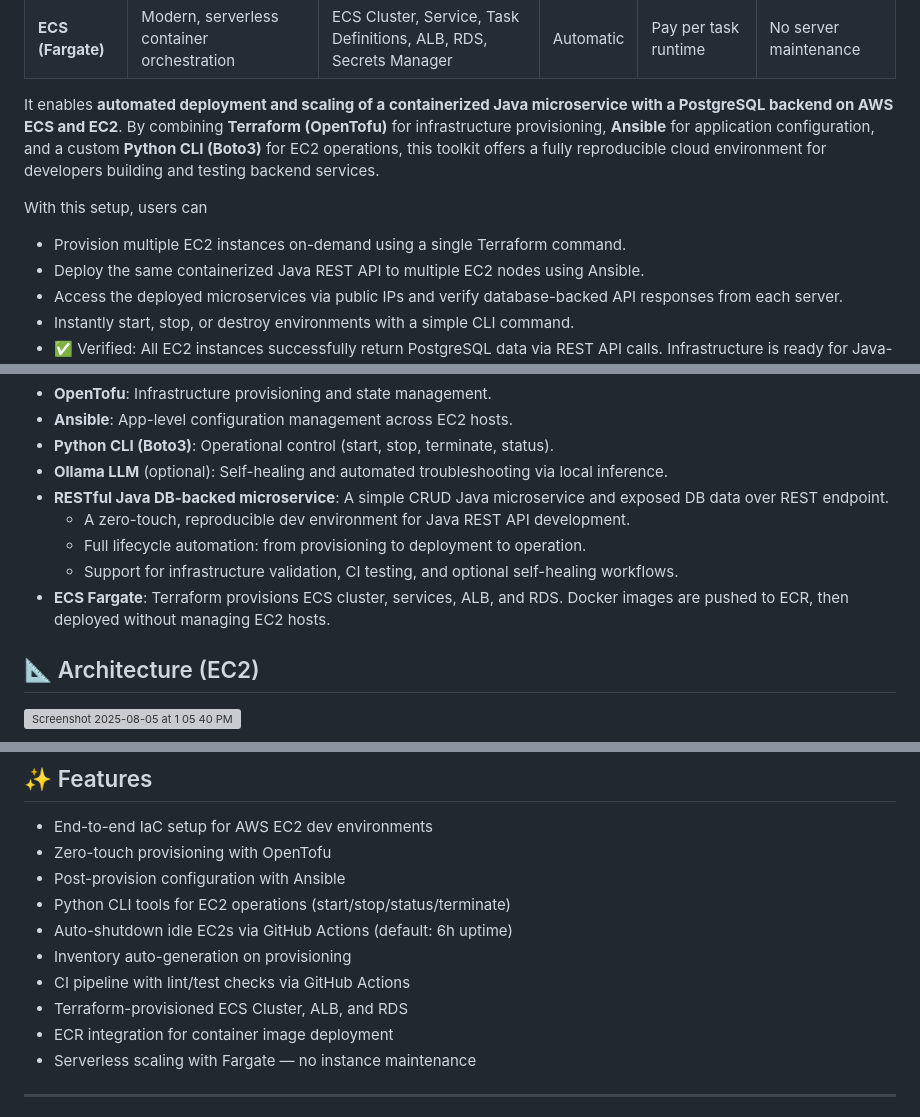
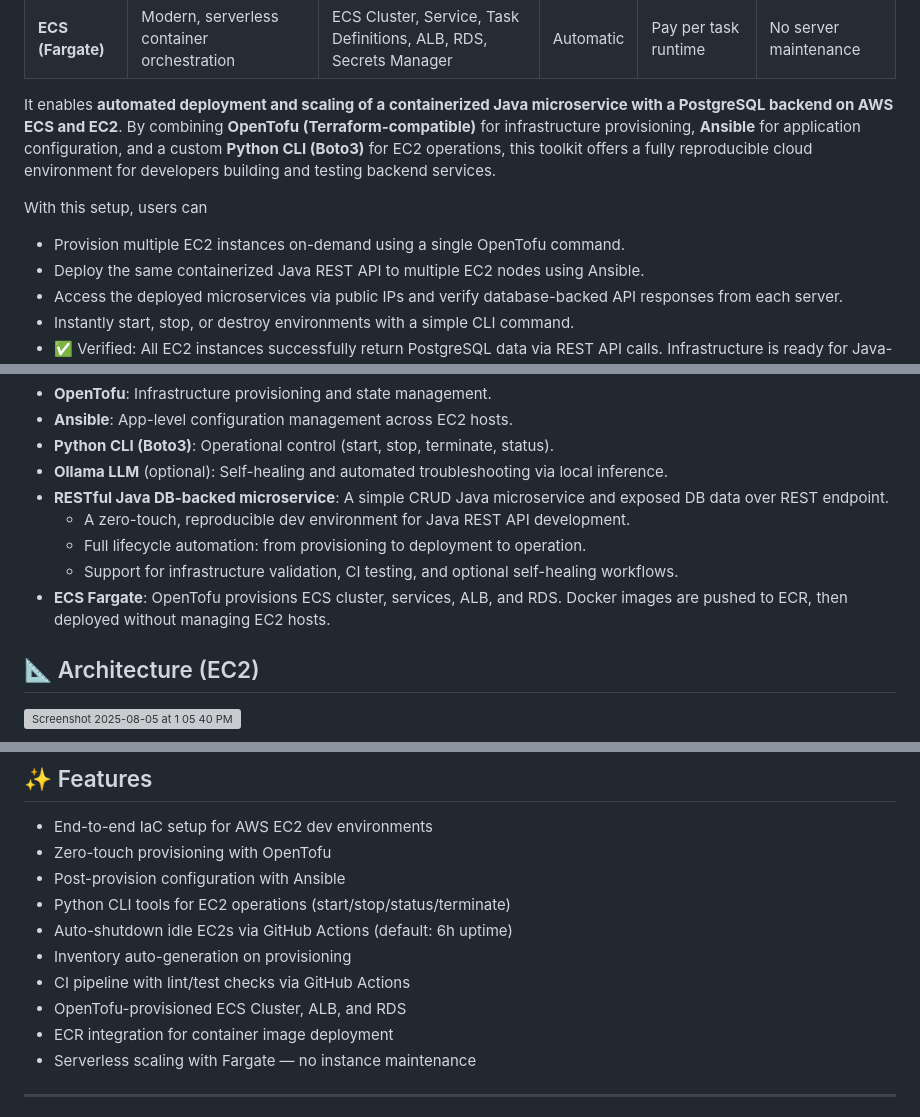
Before and after one commit to masashik/aws-ec2-utils, a Markdown page: README.md, 3 parts joined by grey strips. GitHub-like rendering; grey boxes are pictures that could not be loaded.

```diff
--- a/README.md
+++ b/README.md
@@ -14,11 +14,11 @@ Automated provisioning and deployment of Java-based microservices on AWS ECS (Fa
 | **ECS (Fargate)** | Modern, serverless container orchestration | ECS Cluster, Service, Task Definitions, ALB, RDS, Secrets Manager | Automatic | Pay per task runtime    | No server maintenance |
 
 It enables **automated deployment and scaling of a containerized Java microservice with a PostgreSQL backend on AWS ECS and EC2**.
-By combining **Terraform (OpenTofu)** for infrastructure provisioning, **Ansible** for application configuration, and a custom **Python CLI (Boto3)** for EC2 operations, this toolkit offers a fully reproducible cloud environment for developers building and testing backend services.
+By combining **OpenTofu (Terraform-compatible)** for infrastructure provisioning, **Ansible** for application configuration, and a custom **Python CLI (Boto3)** for EC2 operations, this toolkit offers a fully reproducible cloud environment for developers building and testing backend services.
 
 With this setup, users can
 
-- Provision multiple EC2 instances on-demand using a single Terraform command.
+- Provision multiple EC2 instances on-demand using a single OpenTofu command.
 - Deploy the same containerized Java REST API to multiple EC2 nodes using Ansible.
 - Access the deployed microservices via public IPs and verify database-backed API responses from each server.
 - Instantly start, stop, or destroy environments with a simple CLI command.
@@ -51,7 +51,7 @@ This toolkit automates the full lifecycle:
   - A zero-touch, reproducible dev environment for Java REST API development.
   - Full lifecycle automation: from provisioning to deployment to operation.
   - Support for infrastructure validation, CI testing, and optional self-healing workflows.
-- **ECS Fargate**: Terraform provisions ECS cluster, services, ALB, and RDS. Docker images are pushed to ECR, then deployed without managing EC2 hosts.
+- **ECS Fargate**: OpenTofu provisions ECS cluster, services, ALB, and RDS. Docker images are pushed to ECR, then deployed without managing EC2 hosts.
 
 ## 📐 Architecture (EC2)
 <img width="949" height="704" alt="Screenshot 2025-08-05 at 1 05 40 PM" src="https://github.com/user-attachments/assets/87ab7a83-0191-4095-9c2d-dd24736bcd24" />
@@ -358,7 +358,7 @@ ec2-remove: error: the following arguments are required: --region
 - Auto-shutdown idle EC2s via GitHub Actions (default: 6h uptime)
 - Inventory auto-generation on provisioning
 - CI pipeline with lint/test checks via GitHub Actions
-- Terraform-provisioned ECS Cluster, ALB, and RDS
+- OpenTofu-provisioned ECS Cluster, ALB, and RDS
 - ECR integration for container image deployment
 - Serverless scaling with Fargate — no instance maintenance
 
```
Also changed, not shown: other parts of README.md (+11 -11 lines).
